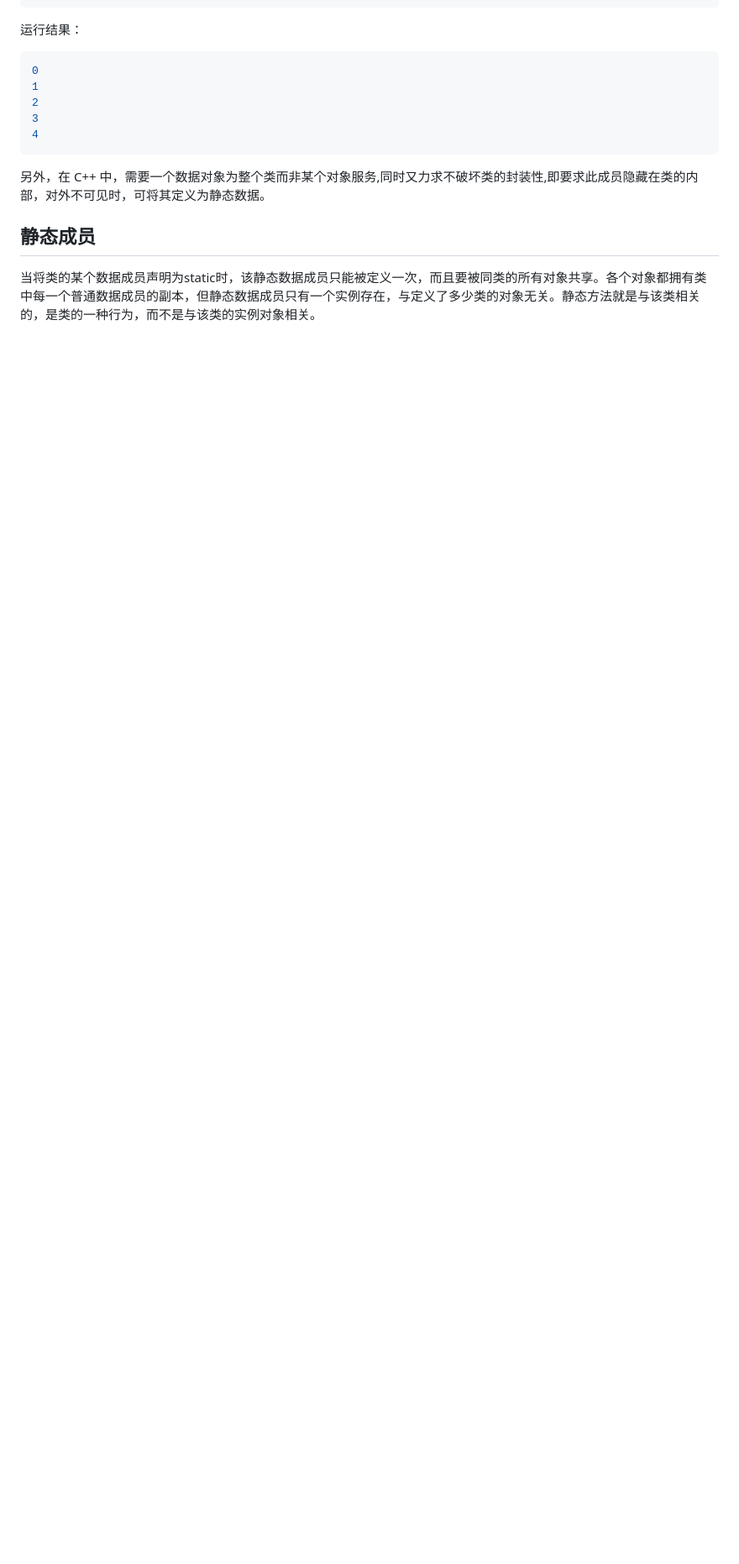
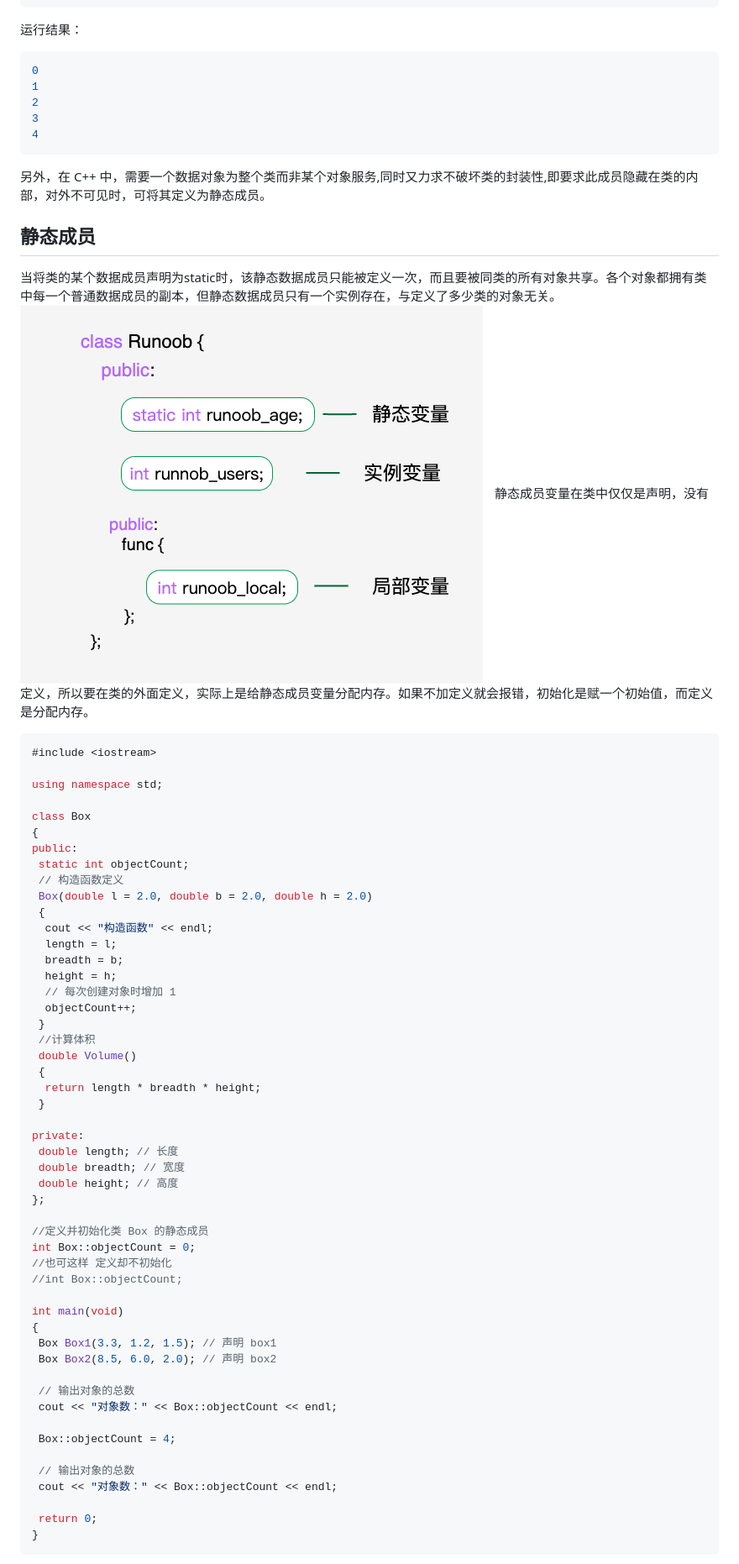
Before and after one commit to mingzhixian/StudyMd, a Markdown page: c++/静态成员.md, the part around the change printed below. Shown: that part at 84% size. GitHub-like rendering; pictures changed too: c++/IMG/静态成员_1.png (added); blank space fills up the shorter version.

````diff
--- a/c++/静态成员.md
+++ b/c++/静态成员.md
@@ -33,8 +33,64 @@ int main(int argc, char const *argv[])
 4
 ```
 
-另外，在 C++ 中，需要一个数据对象为整个类而非某个对象服务,同时又力求不破坏类的封装性,即要求此成员隐藏在类的内部，对外不可见时，可将其定义为静态数据。
+另外，在 C++ 中，需要一个数据对象为整个类而非某个对象服务,同时又力求不破坏类的封装性,即要求此成员隐藏在类的内部，对外不可见时，可将其定义为静态成员。
 
 ## 静态成员
 
-当将类的某个数据成员声明为static时，该静态数据成员只能被定义一次，而且要被同类的所有对象共享。各个对象都拥有类中每一个普通数据成员的副本，但静态数据成员只有一个实例存在，与定义了多少类的对象无关。静态方法就是与该类相关的，是类的一种行为，而不是与该类的实例对象相关。
+当将类的某个数据成员声明为static时，该静态数据成员只能被定义一次，而且要被同类的所有对象共享。各个对象都拥有类中每一个普通数据成员的副本，但静态数据成员只有一个实例存在，与定义了多少类的对象无关。
+![alt](./IMG/静态成员_1.png)
+静态成员变量在类中仅仅是声明，没有定义，所以要在类的外面定义，实际上是给静态成员变量分配内存。如果不加定义就会报错，初始化是赋一个初始值，而定义是分配内存。
+
+```c++
+#include <iostream>
+
+using namespace std;
+
+class Box
+{
+public:
+ static int objectCount;
+ // 构造函数定义
+ Box(double l = 2.0, double b = 2.0, double h = 2.0)
+ {
+  cout << "构造函数" << endl;
+  length = l;
+  breadth = b;
+  height = h;
+  // 每次创建对象时增加 1
+  objectCount++;
+ }
+ //计算体积
+ double Volume()
+ {
+  return length * breadth * height;
+ }
+
+private:
+ double length; // 长度
+ double breadth; // 宽度
+ double height; // 高度
+};
+
+//定义并初始化类 Box 的静态成员
+int Box::objectCount = 0;
+//也可这样 定义却不初始化
+//int Box::objectCount;
+
+int main(void)
+{
+ Box Box1(3.3, 1.2, 1.5); // 声明 box1
+ Box Box2(8.5, 6.0, 2.0); // 声明 box2
+
+ // 输出对象的总数
+ cout << "对象数：" << Box::objectCount << endl;
+
+ Box::objectCount = 4;
+
+ // 输出对象的总数
+ cout << "对象数：" << Box::objectCount << endl;
+
+ return 0;
+}
+```
+
````
Also changed, not shown: other parts of c++/静态成员.md (+94 -0 lines), c++/友元函数.md (added, +20 -0 lines), c++/命名空间.md (+3 -1 lines), 2 other files.
